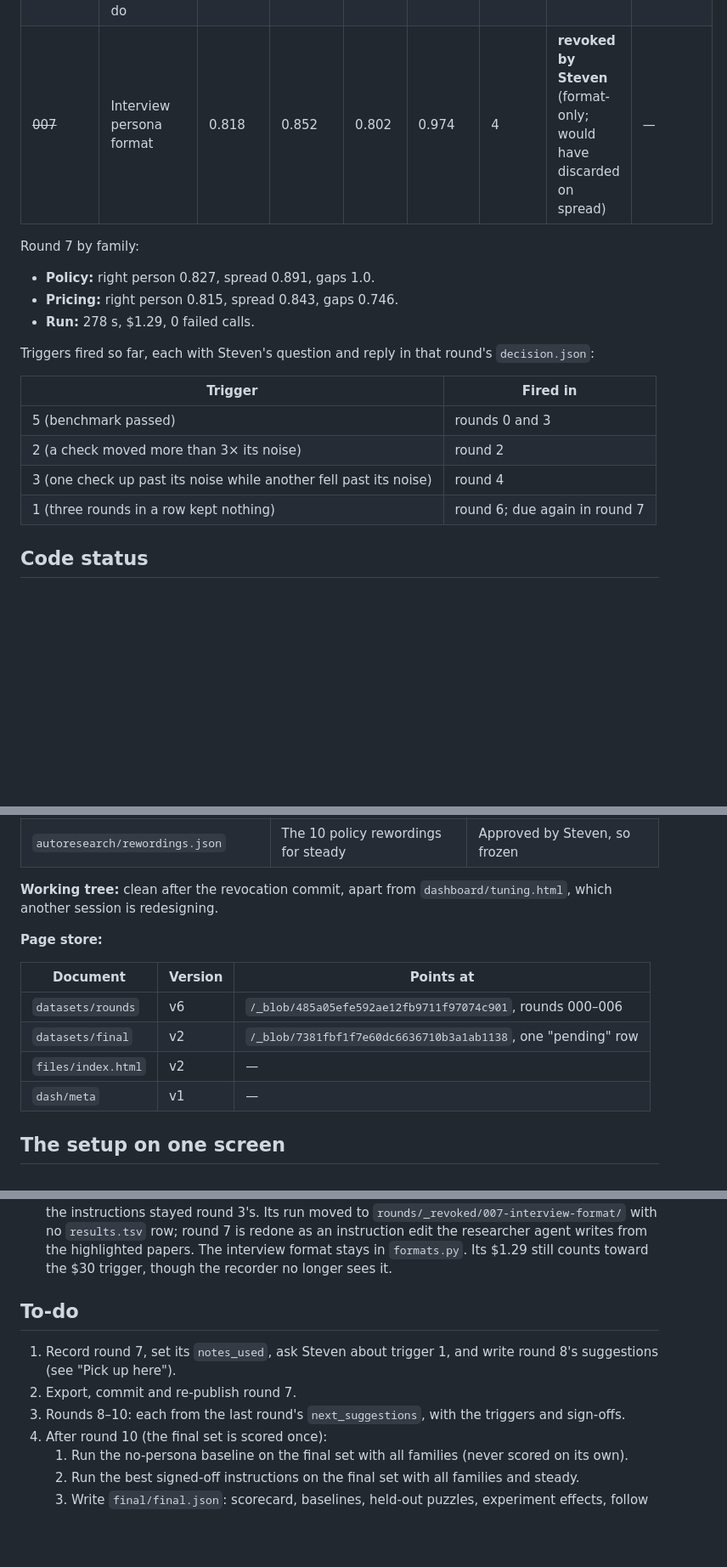
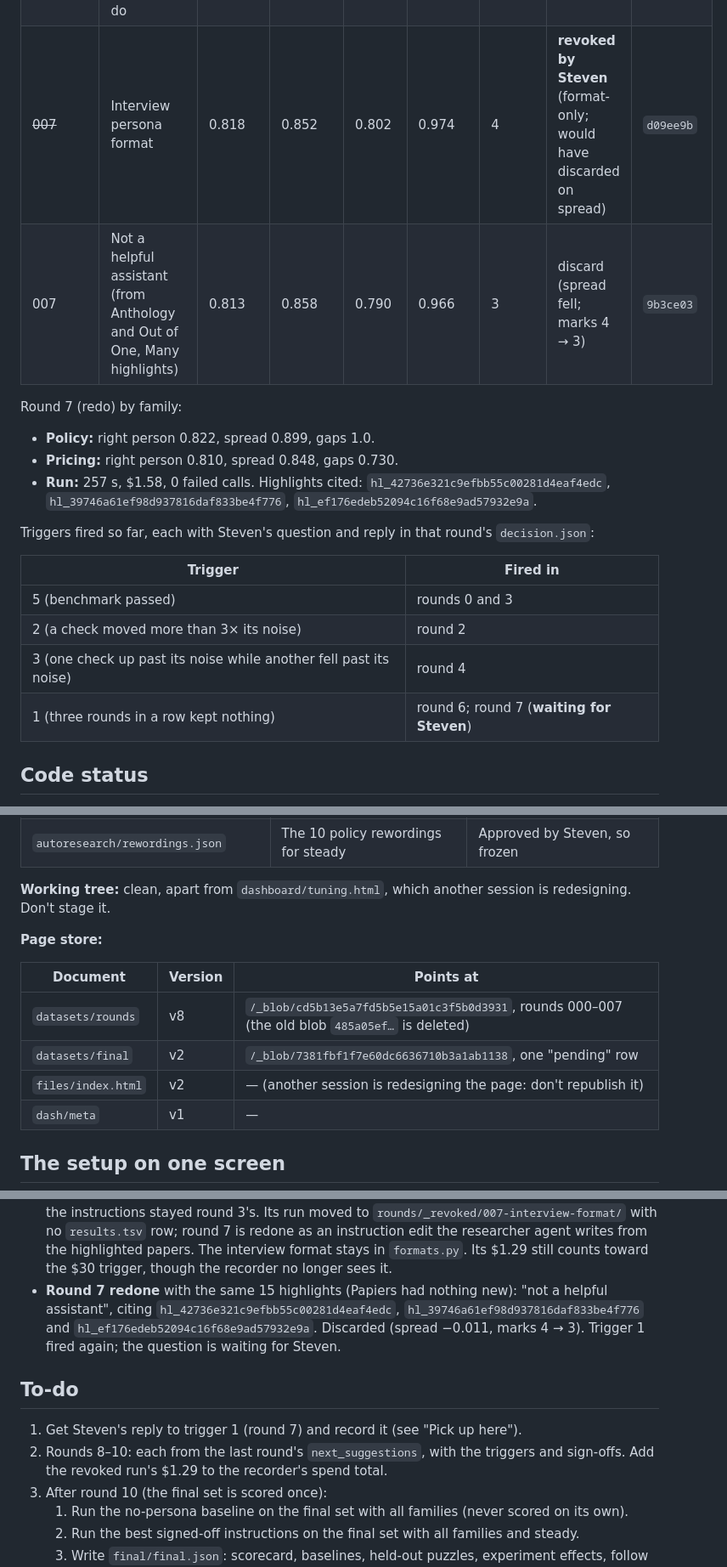
Before and after one commit to jameshjs/agentic-social-research, a Markdown page: persona-swarm/autoresearch/STATUS.md, 3 parts joined by grey strips. Shown at 85% size. Rendered like a GitHub page; blank space fills up the shorter version.

```diff
--- a/persona-swarm/autoresearch/STATUS.md
+++ b/persona-swarm/autoresearch/STATUS.md
@@ -34,13 +45,15 @@ right person 0.807, spread 0.869, gaps 0.821, steady 0.972, 4 marks.
 | 004 | Decide from the person's answers, not group stereotypes | **0.826** | 0.863 | 0.802 | 0.953 | 4 | discard (spread and steady fell) | `034c437` |
 | 005 | Compact persona format | 0.817 | 0.867 | **0.765** | 0.966 | 3 | discard (gaps fell) | `ab01035` |
 | 006 | Don't buy necessities just because most households do | 0.811 | 0.848 | 0.778 | 0.964 | 3 | discard (spread and gaps fell) | `64ce85f` |
-| ~~007~~ | Interview persona format | 0.818 | 0.852 | 0.802 | 0.974 | 4 | **revoked by Steven** (format-only; would have discarded on spread) | — |
+| ~~007~~ | Interview persona format | 0.818 | 0.852 | 0.802 | 0.974 | 4 | **revoked by Steven** (format-only; would have discarded on spread) | `d09ee9b` |
+| 007 | Not a helpful assistant (from Anthology and Out of One, Many highlights) | 0.813 | 0.858 | 0.790 | 0.966 | 3 | discard (spread fell; marks 4 → 3) | `9b3ce03` |
 
-Round 7 by family:
+Round 7 (redo) by family:
 
-- **Policy:** right person 0.827, spread 0.891, gaps 1.0.
-- **Pricing:** right person 0.815, spread 0.843, gaps 0.746.
-- **Run:** 278 s, $1.29, 0 failed calls.
+- **Policy:** right person 0.822, spread 0.899, gaps 1.0.
+- **Pricing:** right person 0.810, spread 0.848, gaps 0.730.
+- **Run:** 257 s, $1.58, 0 failed calls. Highlights cited: `hl_42736e321c9efbb55c00281d4eaf4edc`,
+  `hl_39746a61ef98d937816daf833be4f776`, `hl_ef176edeb52094c16f68e9ad57932e9a`.
 
 Triggers fired so far, each with Steven's question and reply in that round's `decision.json`:
 
@@ -49,7 +62,7 @@ Triggers fired so far, each with Steven's question and reply in that round's `de
 | 5 (benchmark passed) | rounds 0 and 3 |
 | 2 (a check moved more than 3× its noise) | round 2 |
 | 3 (one check up past its noise while another fell past its noise) | round 4 |
-| 1 (three rounds in a row kept nothing) | round 6; due again in round 7 |
+| 1 (three rounds in a row kept nothing) | round 6; round 7 (**waiting for Steven**) |
 
 ## Code status
 
@@ -72,15 +85,15 @@ scorer hash (`9e5332f9…`) and rewordings hash (`45136ba1…`). `python3 autore
 | `autoresearch/instructions.md` | The instructions in force: round 3's, signed off | Must equal `rounds/003-spending-habits/instructions.md` before a round |
 | `autoresearch/rewordings.json` | The 10 policy rewordings for steady | Approved by Steven, so frozen |
 
-**Working tree:** clean after the revocation commit, apart from `dashboard/tuning.html`, which another session is redesigning.
+**Working tree:** clean, apart from `dashboard/tuning.html`, which another session is redesigning. Don't stage it.
 
 **Page store:**
 
 | Document | Version | Points at |
 |---|---|---|
-| `datasets/rounds` | v6 | `/_blob/485a05efe592ae12fb9711f97074c901`, rounds 000–006 |
+| `datasets/rounds` | v8 | `/_blob/cd5b13e5a7fd5b5e15a01c3f5b0d3931`, rounds 000–007 (the old blob `485a05ef…` is deleted) |
 | `datasets/final` | v2 | `/_blob/7381fbf1f7e60dc6636710b3a1ab1138`, one "pending" row |
-| `files/index.html` | v2 | — |
+| `files/index.html` | v2 | — (another session is redesigning the page: don't republish it) |
 | `dash/meta` | v1 | — |
 
 ## The setup on one screen
@@ -163,13 +183,16 @@ Because format changes have so far traded spread for right person, a round-8 ide
   round 3's. Its run moved to `rounds/_revoked/007-interview-format/` with no `results.tsv` row; round 7 is redone as an
   instruction edit the researcher agent writes from the highlighted papers. The interview format stays in `formats.py`.
   Its $1.29 still counts toward the $30 trigger, though the recorder no longer sees it.
+- **Round 7 redone** with the same 15 highlights (Papiers had nothing new): "not a helpful assistant", citing
+  `hl_42736e321c9efbb55c00281d4eaf4edc`, `hl_39746a61ef98d937816daf833be4f776` and
+  `hl_ef176edeb52094c16f68e9ad57932e9a`. Discarded (spread −0.011, marks 4 → 3). Trigger 1 fired again; the question
+  is waiting for Steven.
 
 ## To-do
 
-1. Record round 7, set its `notes_used`, ask Steven about trigger 1, and write round 8's suggestions (see "Pick up
-   here").
-2. Export, commit and re-publish round 7.
-3. Rounds 8–10: each from the last round's `next_suggestions`, with the triggers and sign-offs.
+1. Get Steven's reply to trigger 1 (round 7) and record it (see "Pick up here").
+2. Rounds 8–10: each from the last round's `next_suggestions`, with the triggers and sign-offs. Add the revoked
+   run's $1.29 to the recorder's spend total.
 4. After round 10 (the final set is scored once):
    1. Run the no-persona baseline on the final set with all families (never scored on its own).
    2. Run the best signed-off instructions on the final set with all families and steady.
```
Also changed, not shown: other parts of persona-swarm/autoresearch/STATUS.md (+32 -14 lines).
